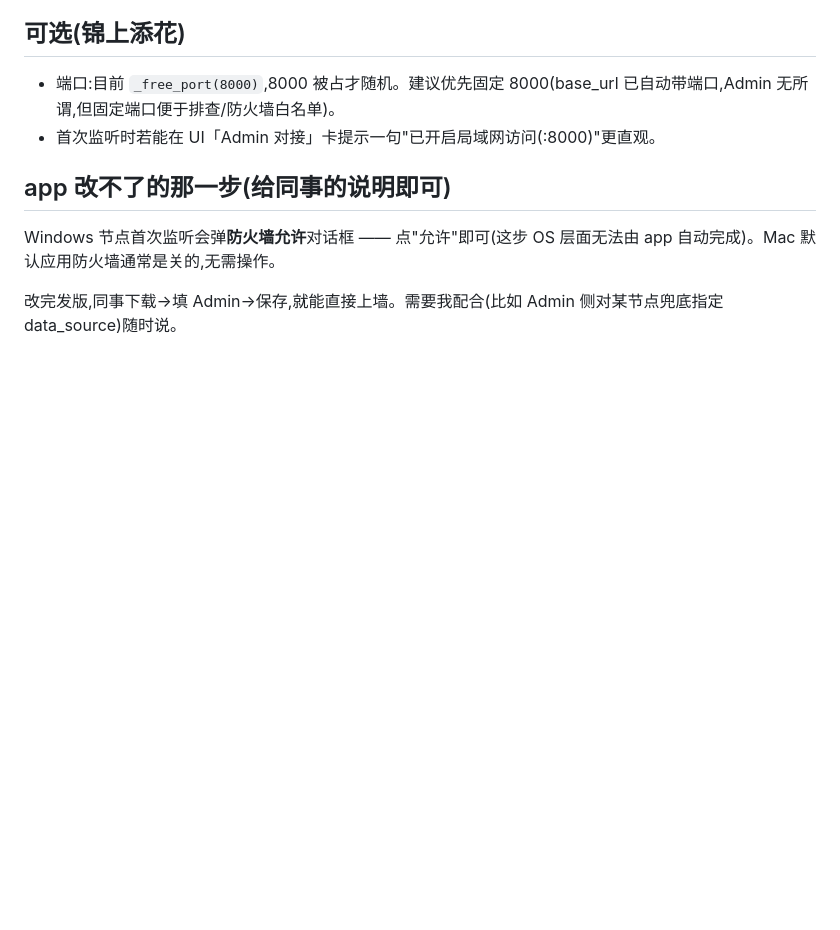
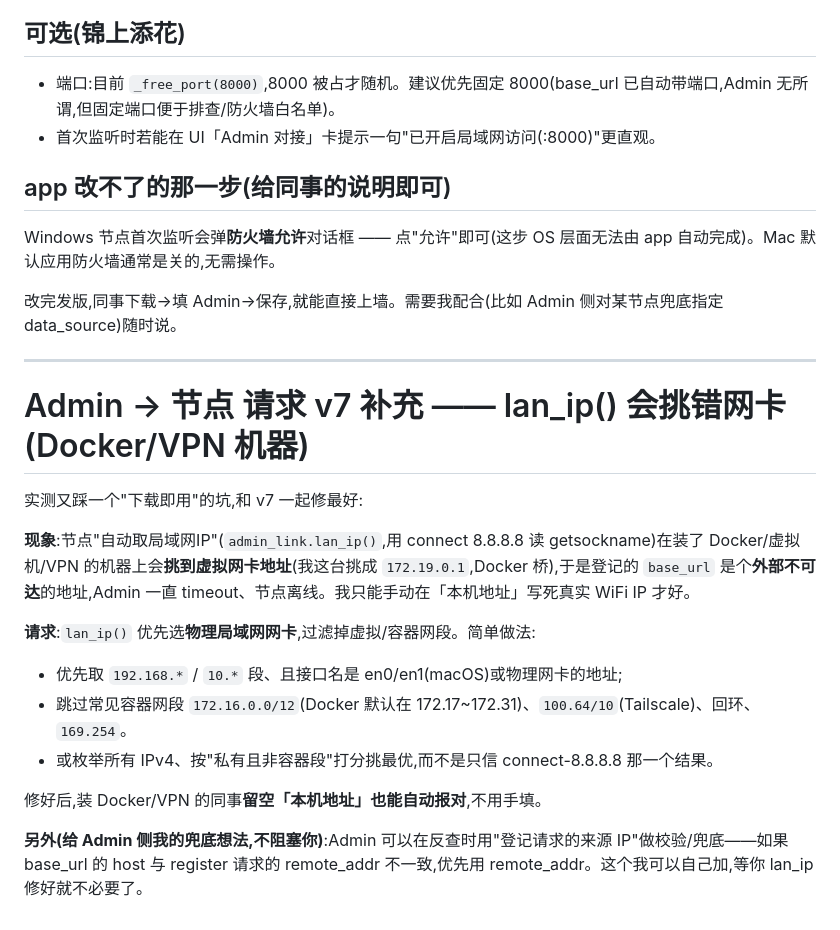
Before and after one commit to hypersupersheep/paper-trading-admin, a Markdown page: HANDOFF.md, the part around the change. GitHub-like rendering; blank space fills up the shorter version.

Commit message:
docs: 记录 lan_ip 挑错网卡问题(HANDOFF v7 补充)

```diff
--- a/HANDOFF.md
+++ b/HANDOFF.md
@@ -251,3 +251,20 @@ Admin 侧账户级监控墙已上线:按已登记账户成卡(按 owner 分组
 Windows 节点首次监听会弹**防火墙允许**对话框 —— 点"允许"即可(这步 OS 层面无法由 app 自动完成)。Mac 默认应用防火墙通常是关的,无需操作。
 
 改完发版,同事下载→填 Admin→保存,就能直接上墙。需要我配合(比如 Admin 侧对某节点兜底指定 data_source)随时说。
+
+---
+
+# Admin → 节点 请求 v7 补充 —— lan_ip() 会挑错网卡(Docker/VPN 机器)
+
+实测又踩一个"下载即用"的坑,和 v7 一起修最好:
+
+**现象**:节点"自动取局域网IP"(`admin_link.lan_ip()`,用 connect 8.8.8.8 读 getsockname)在装了 Docker/虚拟机/VPN 的机器上会**挑到虚拟网卡地址**(我这台挑成 `172.19.0.1`,Docker 桥),于是登记的 `base_url` 是个**外部不可达**的地址,Admin 一直 timeout、节点离线。我只能手动在「本机地址」写死真实 WiFi IP 才好。
+
+**请求**:`lan_ip()` 优先选**物理局域网网卡**,过滤掉虚拟/容器网段。简单做法:
+- 优先取 `192.168.*` / `10.*` 段、且接口名是 en0/en1(macOS)或物理网卡的地址;
+- 跳过常见容器网段 `172.16.0.0/12`(Docker 默认在 172.17~172.31)、`100.64/10`(Tailscale)、回环、`169.254`。
+- 或枚举所有 IPv4、按"私有且非容器段"打分挑最优,而不是只信 connect-8.8.8.8 那一个结果。
+
+修好后,装 Docker/VPN 的同事**留空「本机地址」也能自动报对**,不用手填。
+
+**另外(给 Admin 侧我的兜底想法,不阻塞你)**:Admin 可以在反查时用"登记请求的来源 IP"做校验/兜底——如果 base_url 的 host 与 register 请求的 remote_addr 不一致,优先用 remote_addr。这个我可以自己加,等你 lan_ip 修好就不必要了。
```
